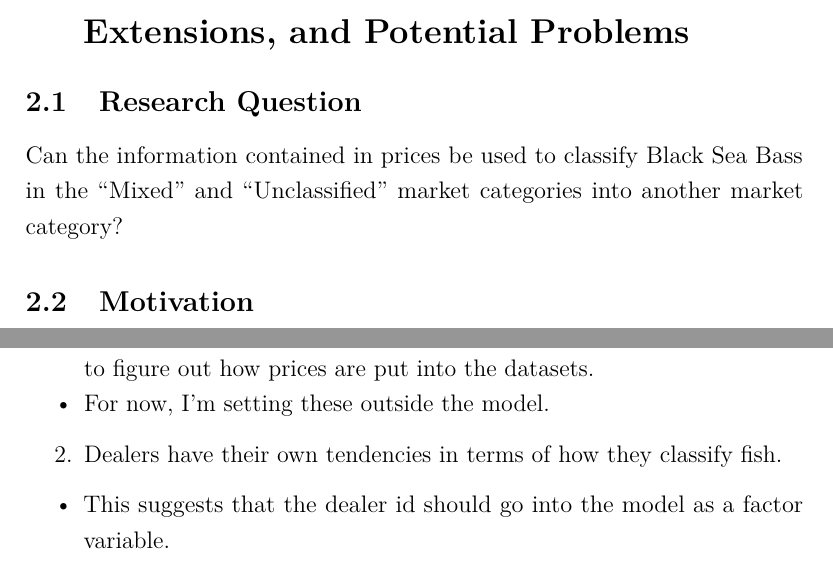
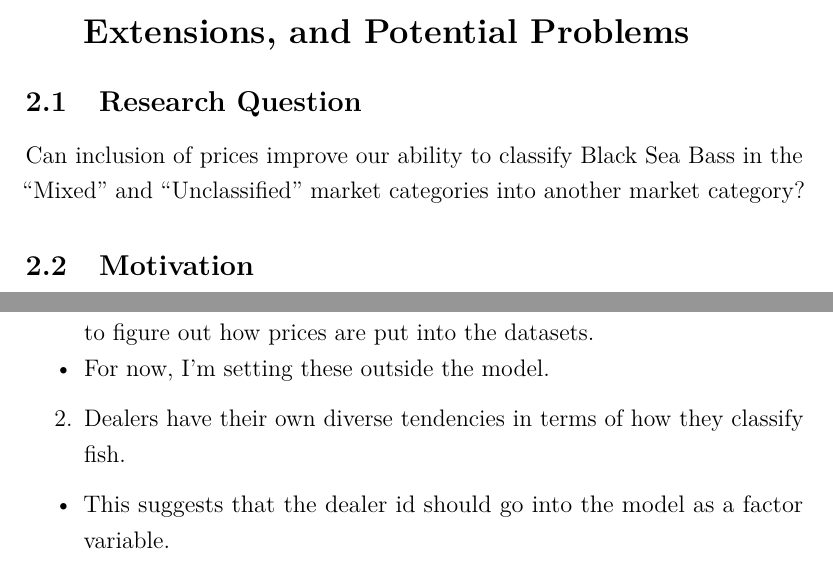
Before and after one commit to NEFSC/READ-SSB-Lee-BlackSeaBass, an R Markdown document (writing/Economic_informed_stock_assessments.Rmd): two parts of pages 2 and 3 of 26, joined at a grey line, cut so that both start at the same text. Rendered offline with R 4.5, knitr and Pandoc, then LaTeX, with nearby package versions; code that draws random numbers runs with fixed seeds of ours; some code elsewhere in the file could not run offline; a font, style sheet, LaTeX package, included part or bibliography that could not be used is replaced or left out.

Commit message:
writing update

```diff
--- a/writing/Economic_informed_stock_assessments.Rmd
+++ b/writing/Economic_informed_stock_assessments.Rmd
@@ -82,7 +82,7 @@ stat_areas<-stat_areas %>%
 
 ## Research Question
 
-Can the information contained in prices be used to classify Black Sea Bass in the "Mixed" and "Unclassified" market categories into another market category?
+Can inclusion of prices improve our ability to classify Black Sea Bass in the "Mixed" and "Unclassified" market categories into another market category?
 
 ## Motivation
 
@@ -102,7 +102,7 @@ Can we use the methods to other fisheries? If it works well, can port sampling e
   * I need to get in touch with the people that load in these state aggregates to figure out how prices are put into the datasets.
   * For now, I'm setting these outside the model.
 
-2. Dealers have their own tendencies in terms of how they classify fish.
+2. Dealers have their own diverse tendencies in terms of how they classify fish.
   * This suggests that the dealer id should go into the model as a factor variable.
   * It also suggest that cross-validation will be tricky.  The training and validation datasets would not be truly independent if I pull random samples.  See @Rabinowicz2022 and @Rabinowicz2022b for discussions in the context of a mixed linear model.
 
```
Also changed, not shown: writing/presentations/2025_03_24_Economic_Informed_Stock_Assessments/2025_03_24_Economic_Informed_Stock_Assessments.Rmd (+1 -1 lines), writing/Economic_informed_stock_assessments.Rmd (4 more changed lines).
